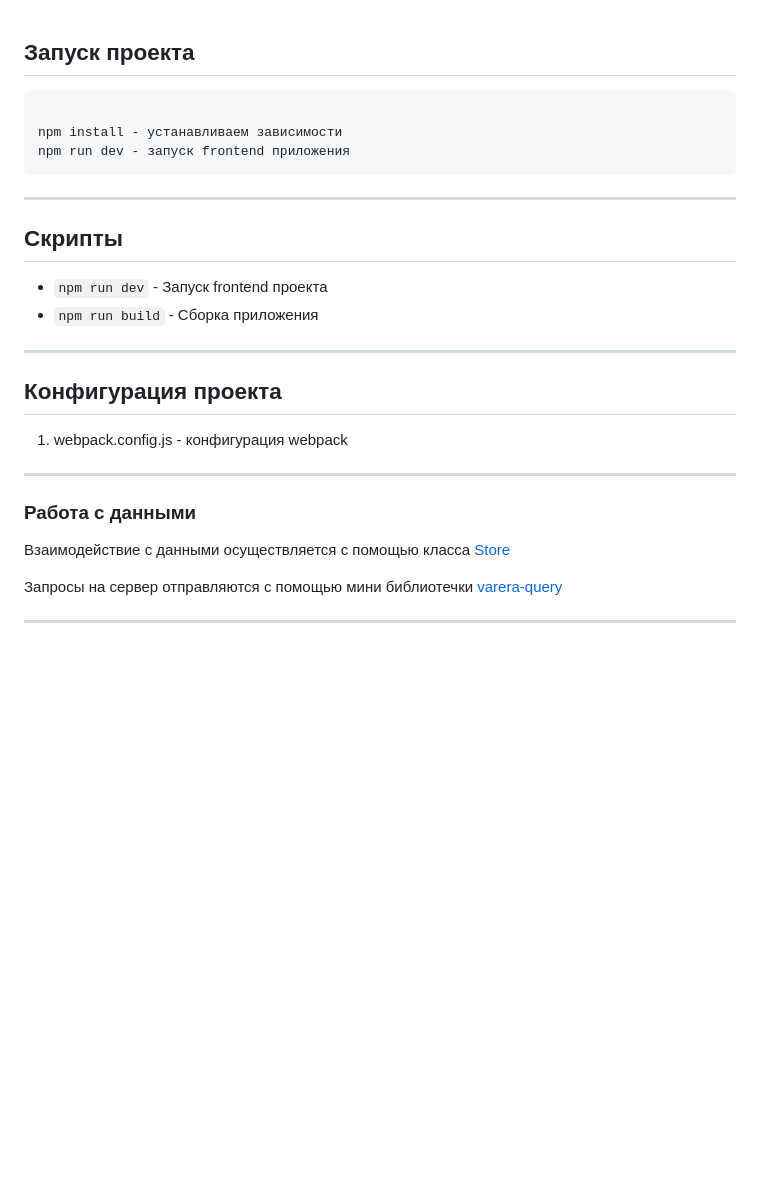
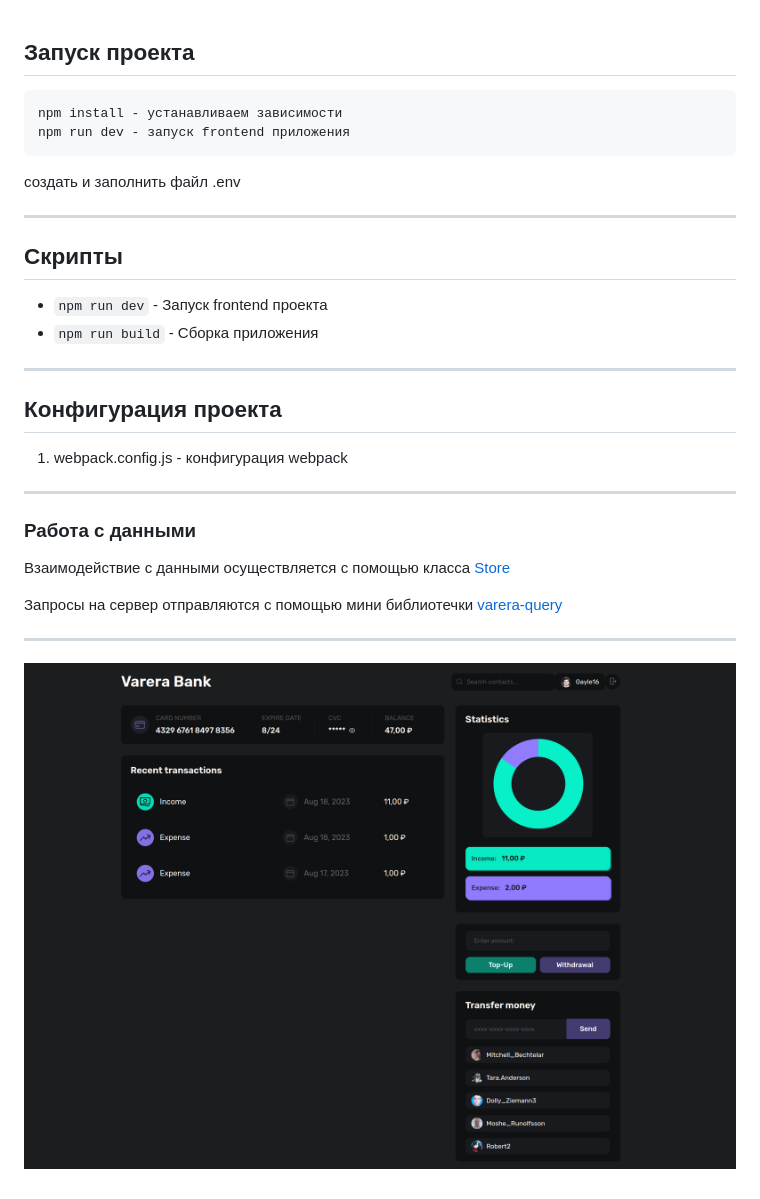
Before and after one commit to VareraJan/JSVanilla-app, a Markdown page: README.md, the part around the change. GitHub-like rendering; pictures changed too: public/view.png (added); blank space fills up the shorter version.

Commit message:
upd README

````diff
--- a/README.md
+++ b/README.md
@@ -1,33 +1,33 @@
 ## Запуск проекта
 
 ```
-
 npm install - устанавливаем зависимости
 npm run dev - запуск frontend приложения
 ```
 
-----
+создать и заполнить файл .env
+
+---
 
 ## Скрипты
 
 - `npm run dev` - Запуск frontend проекта
 - `npm run build` - Сборка приложения
 
-----
+---
 
 ## Конфигурация проекта
 
 1. webpack.config.js - конфигурация webpack
 
-
-----
-
+---
 
 ### Работа с данными
 
-Взаимодействие с данными осуществляется с помощью  класса [Store](/src/core/store/store.js)
+Взаимодействие с данными осуществляется с помощью класса [Store](/src/core/store/store.js)
 
 Запросы на сервер отправляются с помощью мини библиотечки [varera-query](/src/core/varera-query/varera-query.lib.js)
 
+---
 
-----
+![view](/public/view.png)
````
